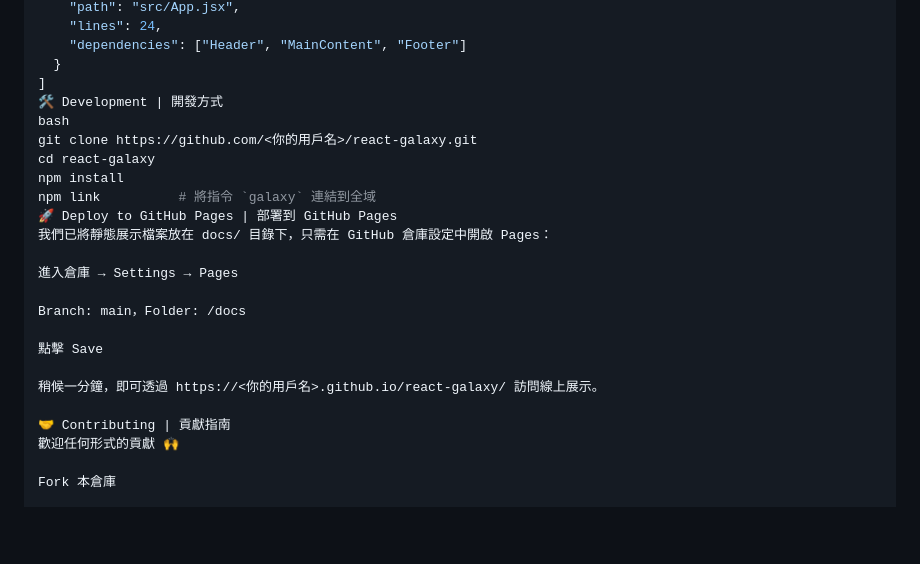
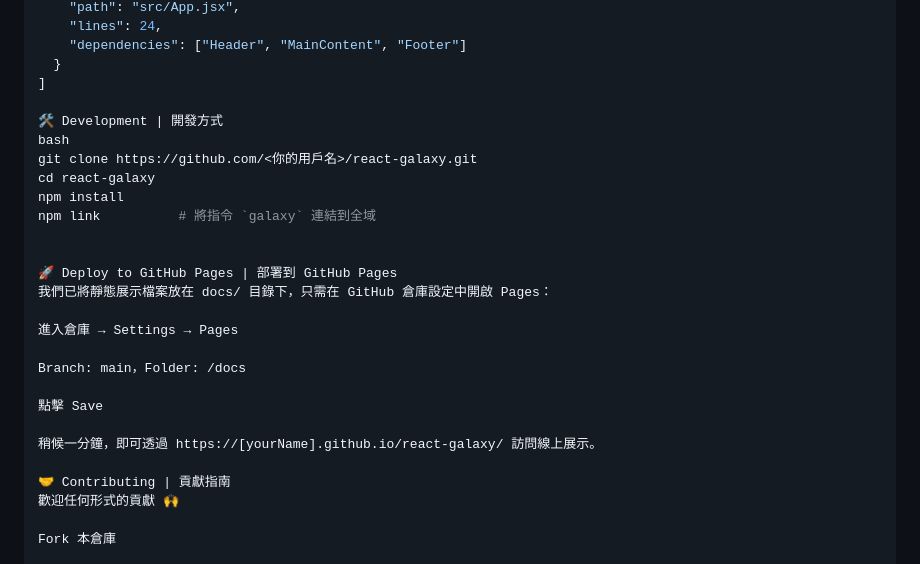
Before and after one commit to scyprodigy/react-galaxy, a Markdown page: README.md, the part around one of its changes. Rendered like a GitHub page; blank space fills up the shorter version.

```diff
--- a/README.md
+++ b/README.md
@@ -74,12 +72,15 @@ json
     "dependencies": ["Header", "MainContent", "Footer"]
   }
 ]
+
 🛠️ Development | 開發方式
 bash
 git clone https://github.com/<你的用戶名>/react-galaxy.git
 cd react-galaxy
 npm install
 npm link          # 將指令 `galaxy` 連結到全域
+
+
 🚀 Deploy to GitHub Pages | 部署到 GitHub Pages
 我們已將靜態展示檔案放在 docs/ 目錄下，只需在 GitHub 倉庫設定中開啟 Pages：
 
@@ -89,7 +90,7 @@ Branch: main，Folder: /docs
 
 點擊 Save
 
-稍候一分鐘，即可透過 https://<你的用戶名>.github.io/react-galaxy/ 訪問線上展示。
+稍候一分鐘，即可透過 https://[yourName].github.io/react-galaxy/ 訪問線上展示。
 
 🤝 Contributing | 貢獻指南
 歡迎任何形式的貢獻 🙌
```
Also changed, not shown: other parts of README.md (+1 -3 lines).
